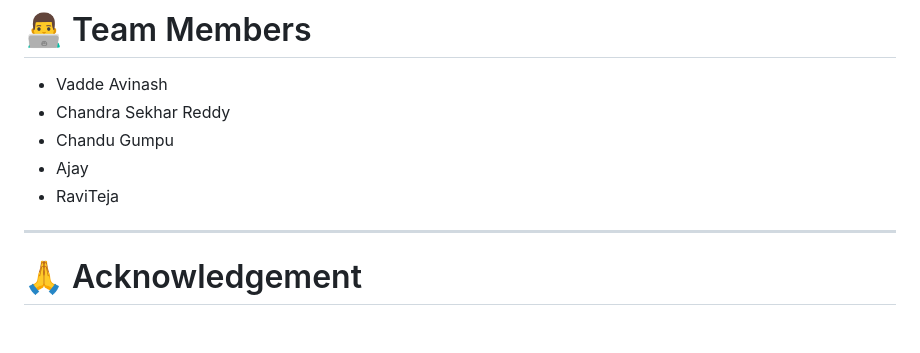
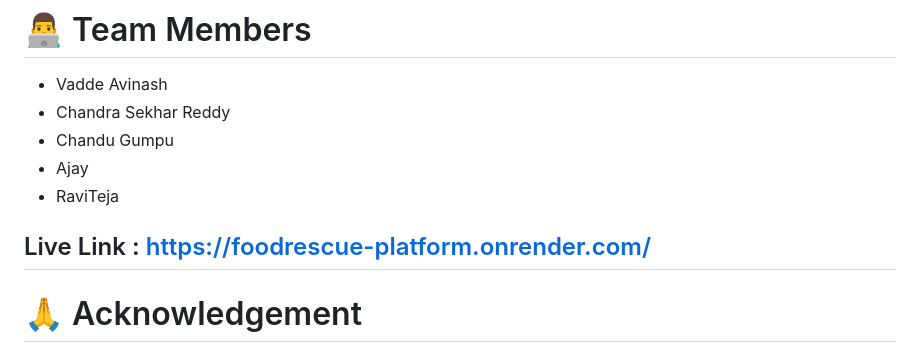
Before and after one commit to vavinashvadde/FoodRescue_platform, a Markdown page: README.md, the part around the change. GitHub-like rendering; blank space fills up the shorter version.

Commit message:
Add live link to project in README
Added live link to the project in the README.

```diff
--- a/README.md
+++ b/README.md
@@ -302,6 +302,9 @@ The Admin Dashboard provides:
 - Ajay
 - RaviTeja
 
+
+Live Link :
+https://foodrescue-platform.onrender.com/
 ---
 
 # 🙏 Acknowledgement
```
